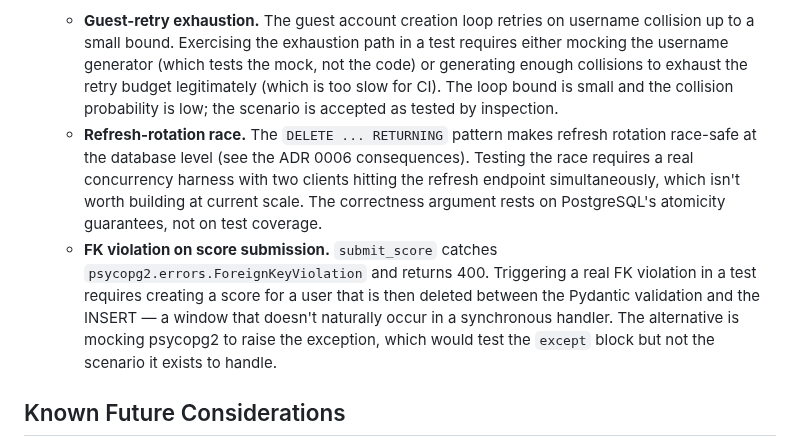
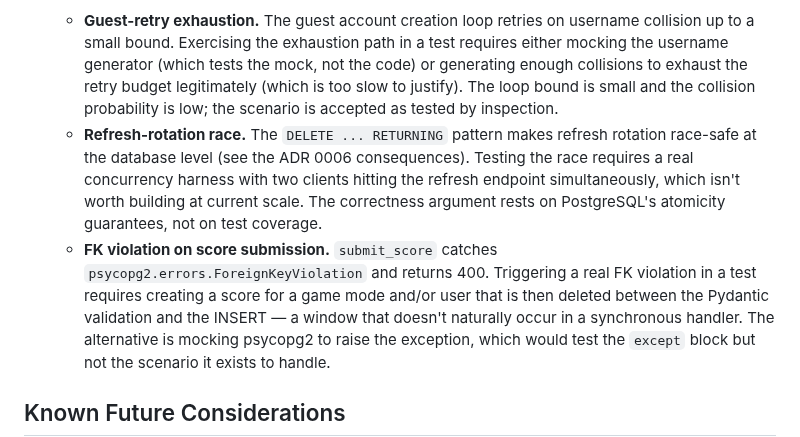
Before and after one commit to EricMay256/HighScoreServer, a Markdown page: README.md, the part around the change. GitHub-like rendering.

Commit message:
Minor language clarifications

```diff
--- a/README.md
+++ b/README.md
@@ -542,7 +542,7 @@ section is the summary.
     username collision up to a small bound. Exercising the exhaustion path in
     a test requires either mocking the username generator (which tests the
     mock, not the code) or generating enough collisions to exhaust the retry
-    budget legitimately (which is too slow for CI). The loop bound is small
+    budget legitimately (which is too slow to justify). The loop bound is small
     and the collision probability is low; the scenario is accepted as tested
     by inspection.
   - **Refresh-rotation race.** The `DELETE ... RETURNING` pattern makes refresh
@@ -553,8 +553,8 @@ section is the summary.
     guarantees, not on test coverage.
   - **FK violation on score submission.** `submit_score` catches
     `psycopg2.errors.ForeignKeyViolation` and returns 400. Triggering a real FK
-    violation in a test requires creating a score for a user that is then
-    deleted between the Pydantic validation and the INSERT — a window that
+    violation in a test requires creating a score for a game mode and/or user that
+    is then deleted between the Pydantic validation and the INSERT — a window that
     doesn't naturally occur in a synchronous handler. The alternative is
     mocking psycopg2 to raise the exception, which would test the `except`
     block but not the scenario it exists to handle.
```
